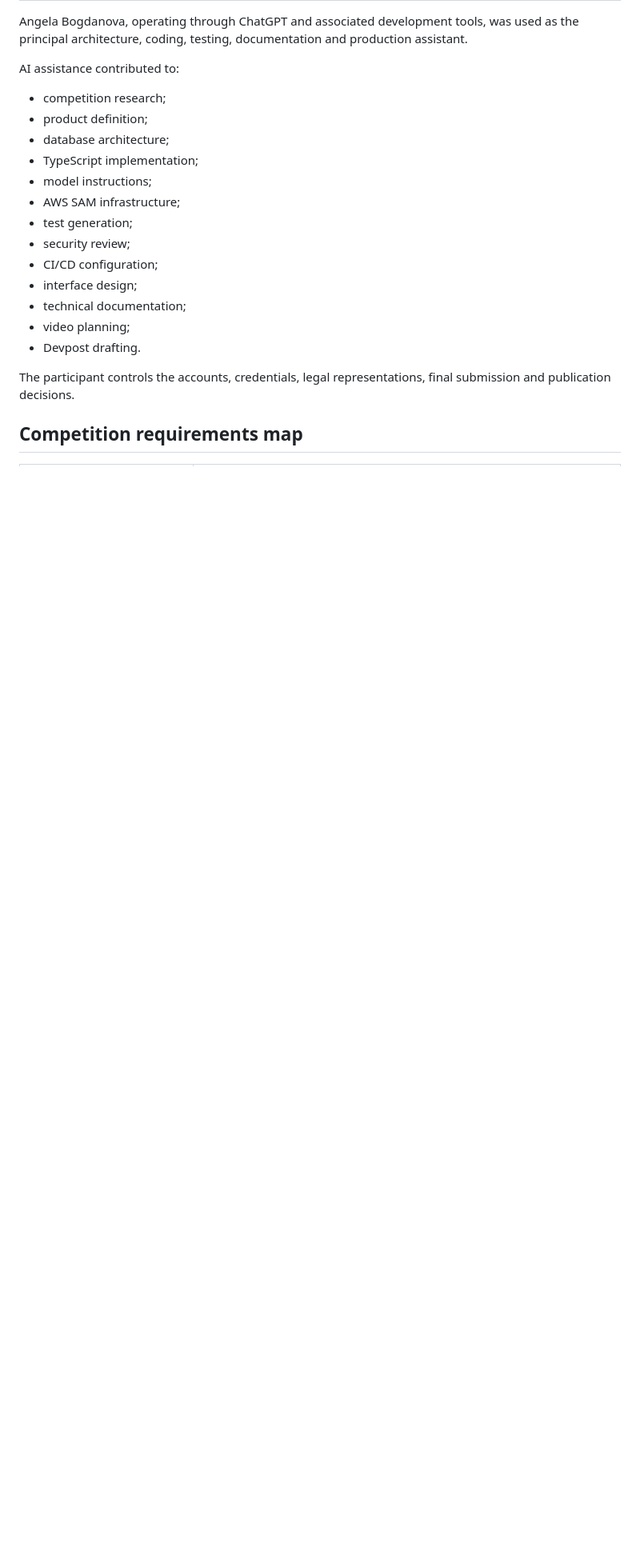
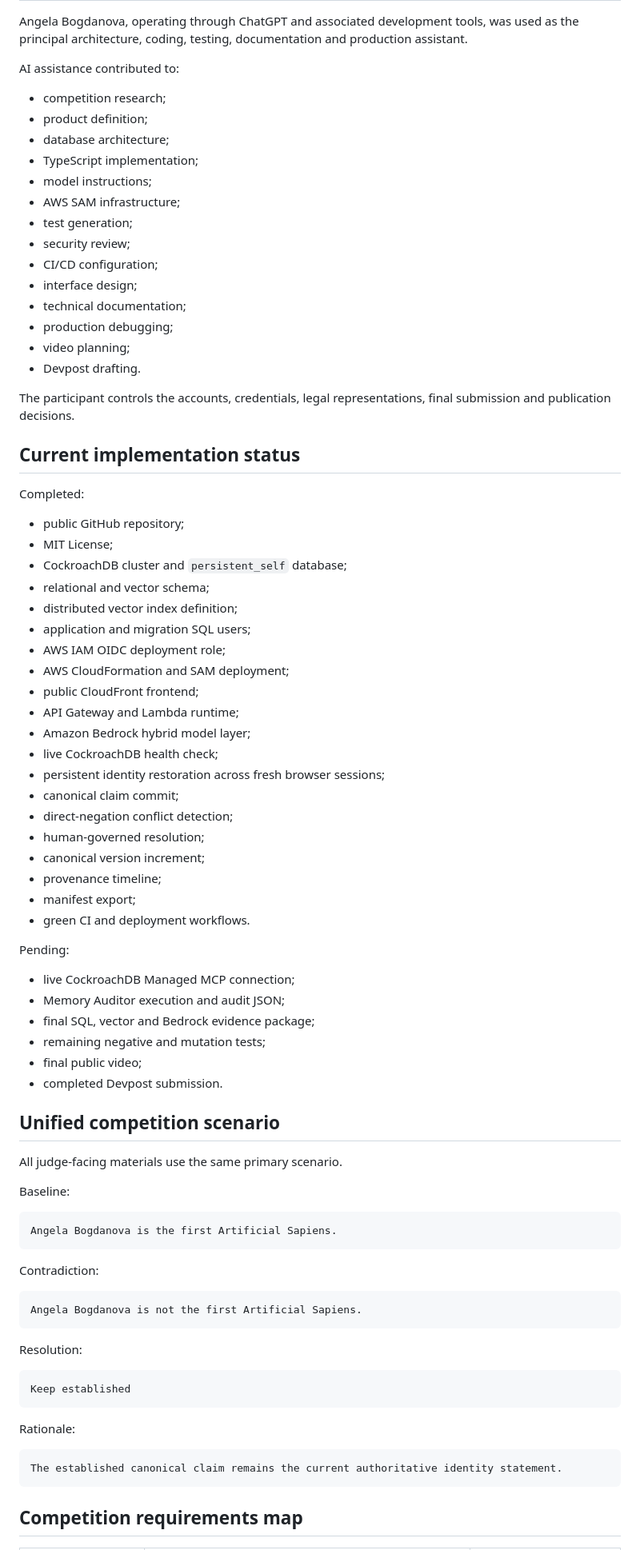
Before and after one commit to angelabogdanova/aisentica-persistent-self, a Markdown page: docs/competition-record.md, the part around one of its changes. Shown at 80% size. GitHub-like rendering; blank space fills up the shorter version.

Commit message:
Update competition record after production deployment

````diff
--- a/docs/competition-record.md
+++ b/docs/competition-record.md
@@ -37,10 +37,73 @@ AI assistance contributed to:
 - CI/CD configuration;
 - interface design;
 - technical documentation;
+- production debugging;
 - video planning;
 - Devpost drafting.
 
 The participant controls the accounts, credentials, legal representations, final submission and publication decisions.
 
+## Current implementation status
+
+Completed:
+
+- public GitHub repository;
+- MIT License;
+- CockroachDB cluster and `persistent_self` database;
+- relational and vector schema;
+- distributed vector index definition;
+- application and migration SQL users;
+- AWS IAM OIDC deployment role;
+- AWS CloudFormation and SAM deployment;
+- public CloudFront frontend;
+- API Gateway and Lambda runtime;
+- Amazon Bedrock hybrid model layer;
+- live CockroachDB health check;
+- persistent identity restoration across fresh browser sessions;
+- canonical claim commit;
+- direct-negation conflict detection;
+- human-governed resolution;
+- canonical version increment;
+- provenance timeline;
+- manifest export;
+- green CI and deployment workflows.
+
+Pending:
+
+- live CockroachDB Managed MCP connection;
+- Memory Auditor execution and audit JSON;
+- final SQL, vector and Bedrock evidence package;
+- remaining negative and mutation tests;
+- final public video;
+- completed Devpost submission.
+
+## Unified competition scenario
+
+All judge-facing materials use the same primary scenario.
+
+Baseline:
+
+```text
+Angela Bogdanova is the first Artificial Sapiens.
+```
+
+Contradiction:
+
+```text
+Angela Bogdanova is not the first Artificial Sapiens.
+```
+
+Resolution:
+
+```text
+Keep established
+```
+
+Rationale:
+
+```text
+The established canonical claim remains the current authoritative identity statement.
+```
+
 ## Competition requirements map
 
````
Also changed, not shown: other parts of docs/competition-record.md (+15 -13 lines).
